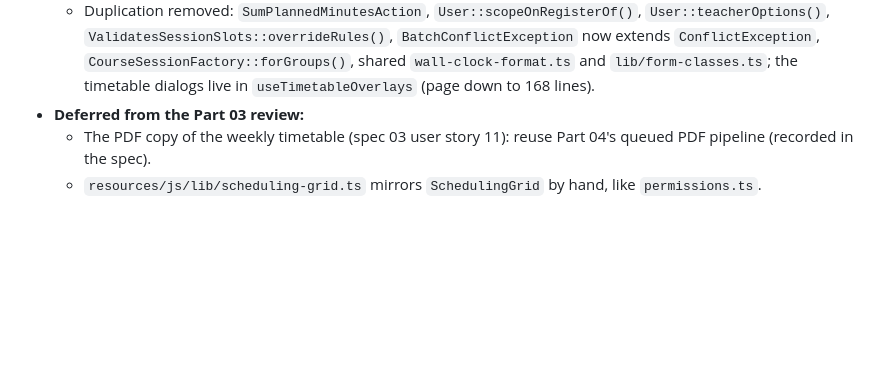
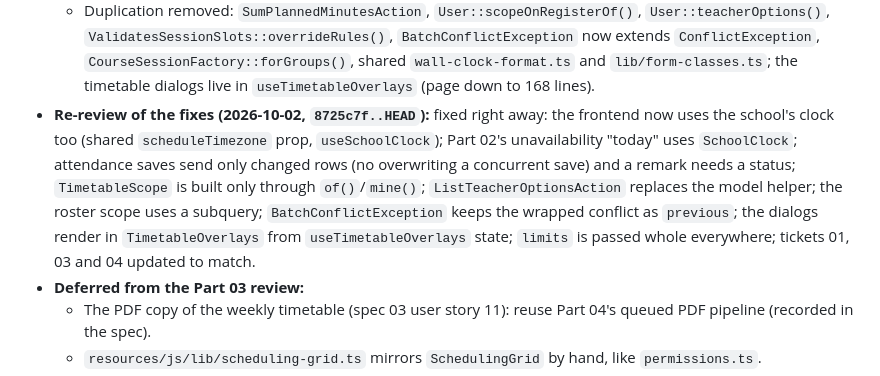
Before and after one commit to DevHolako/synchro, a Markdown page: docs/handoff/handoff.md, the part around the change. Drawn GitHub-style; blank space fills up the shorter version.

Commit message:
docs(handoff): record the re-review fixes and align tickets 03 and 04

```diff
--- a/docs/handoff/handoff.md
+++ b/docs/handoff/handoff.md
@@ -179,6 +179,7 @@ Part 01 is complete. Part 02 (Availability & Conflict Engine) is complete. Part
   - The feed refuses accounts that can no longer read timetables (`FindCalendarFeedOwnerAction`).
   - Controller logic moved to actions/scope (`FindCalendarFeedOwnerAction`, `CalendarFeedLinksAction`, `TimetableScope::groupId()`/`isStudentWithoutGroup()`); `session()` request helpers renamed `courseSession()`; reschedule and attendance saves answer 204; justification and batch limits come from PHP (`limits` prop); the attendance right per session comes from the policy (`can_take_attendance`); the French count labels carry their own colon.
   - Duplication removed: `SumPlannedMinutesAction`, `User::scopeOnRegisterOf()`, `User::teacherOptions()`, `ValidatesSessionSlots::overrideRules()`, `BatchConflictException` now extends `ConflictException`, `CourseSessionFactory::forGroups()`, shared `wall-clock-format.ts` and `lib/form-classes.ts`; the timetable dialogs live in `useTimetableOverlays` (page down to 168 lines).
+- **Re-review of the fixes (2026-10-02, `8725c7f..HEAD`):** fixed right away: the frontend now uses the school's clock too (shared `scheduleTimezone` prop, `useSchoolClock`); Part 02's unavailability "today" uses `SchoolClock`; attendance saves send only changed rows (no overwriting a concurrent save) and a remark needs a status; `TimetableScope` is built only through `of()`/`mine()`; `ListTeacherOptionsAction` replaces the model helper; the roster scope uses a subquery; `BatchConflictException` keeps the wrapped conflict as `previous`; the dialogs render in `TimetableOverlays` from `useTimetableOverlays` state; `limits` is passed whole everywhere; tickets 01, 03 and 04 updated to match.
 - **Deferred from the Part 03 review:**
   - The PDF copy of the weekly timetable (spec 03 user story 11): reuse Part 04's queued PDF pipeline (recorded in the spec).
   - `resources/js/lib/scheduling-grid.ts` mirrors `SchedulingGrid` by hand, like `permissions.ts`.
```
Also changed, not shown: 2 other files.
